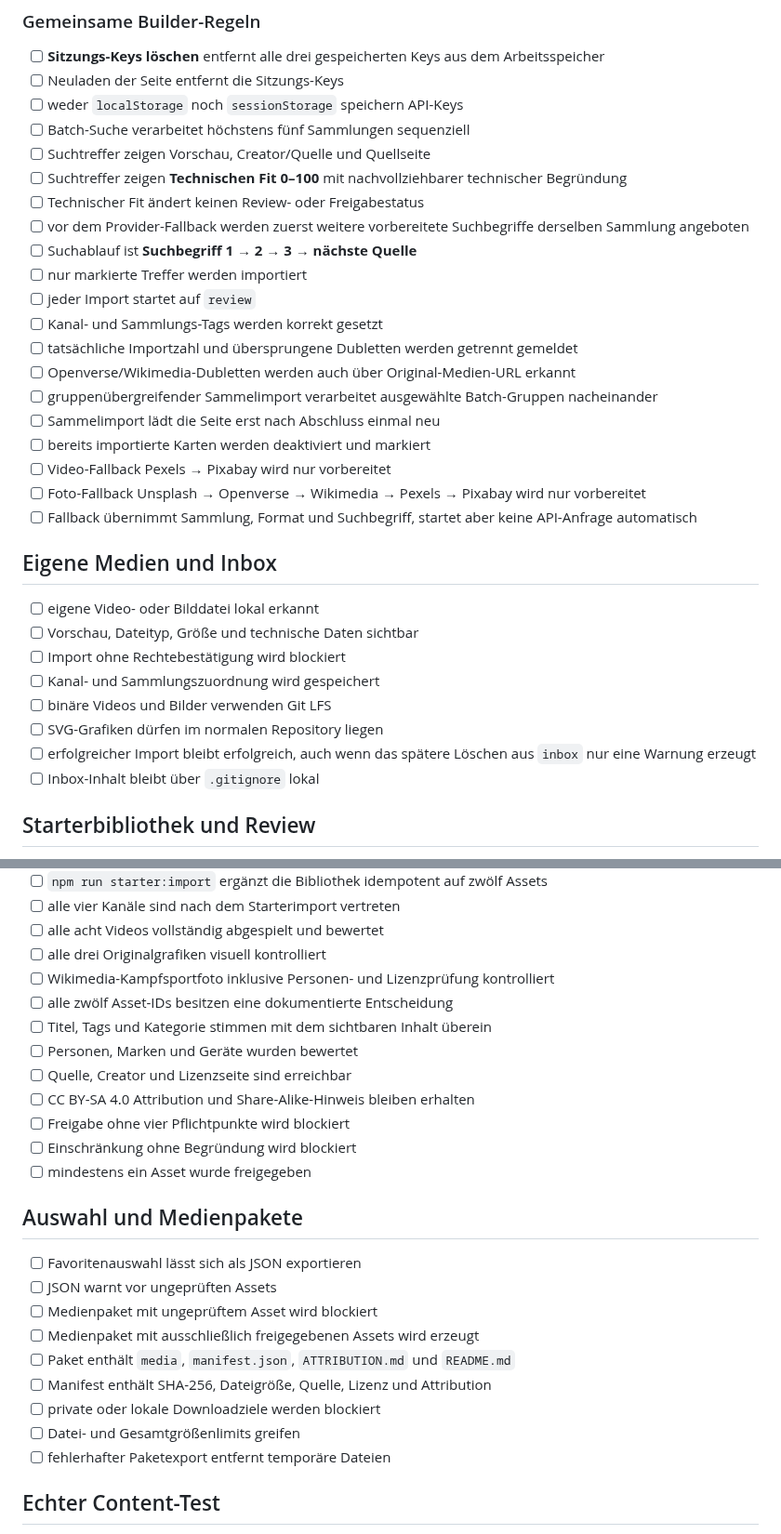
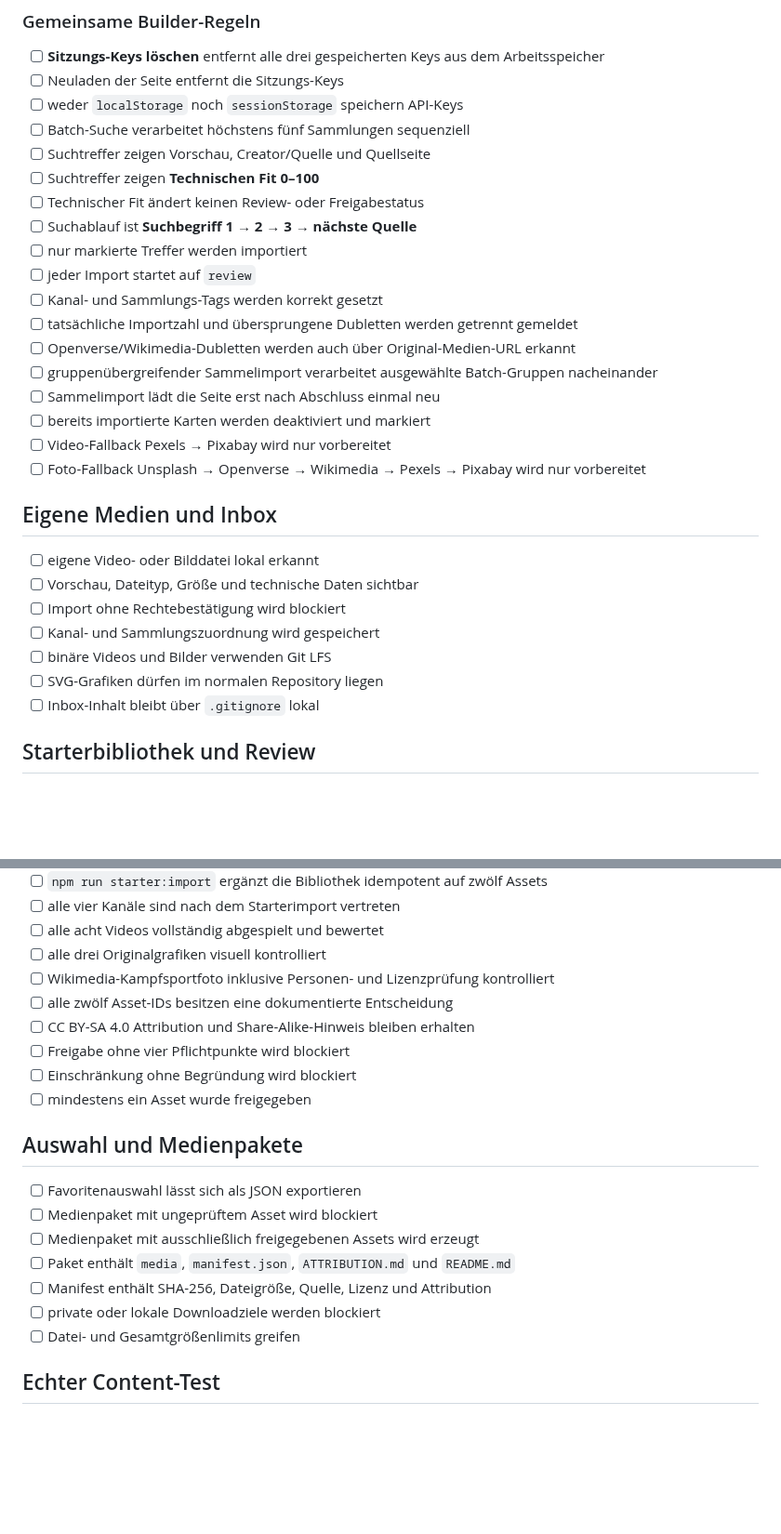
Before and after one commit to memetreza34-ux/Visual-Asset-Hub, a Markdown page: docs/RELEASE-CHECKLIST.md, 2 parts joined by grey strips. Shown at 93% size. Drawn GitHub-style; blank space fills up the shorter version.

```diff
--- a/docs/RELEASE-CHECKLIST.md
+++ b/docs/RELEASE-CHECKLIST.md
@@ -170,9 +176,8 @@
 - [ ] weder `localStorage` noch `sessionStorage` speichern API-Keys
 - [ ] Batch-Suche verarbeitet höchstens fünf Sammlungen sequenziell
 - [ ] Suchtreffer zeigen Vorschau, Creator/Quelle und Quellseite
-- [ ] Suchtreffer zeigen **Technischen Fit 0–100** mit nachvollziehbarer technischer Begründung
+- [ ] Suchtreffer zeigen **Technischen Fit 0–100**
 - [ ] Technischer Fit ändert keinen Review- oder Freigabestatus
-- [ ] vor dem Provider-Fallback werden zuerst weitere vorbereitete Suchbegriffe derselben Sammlung angeboten
 - [ ] Suchablauf ist **Suchbegriff 1 → 2 → 3 → nächste Quelle**
 - [ ] nur markierte Treffer werden importiert
 - [ ] jeder Import startet auf `review`
@@ -184,7 +189,6 @@
 - [ ] bereits importierte Karten werden deaktiviert und markiert
 - [ ] Video-Fallback Pexels → Pixabay wird nur vorbereitet
 - [ ] Foto-Fallback Unsplash → Openverse → Wikimedia → Pexels → Pixabay wird nur vorbereitet
-- [ ] Fallback übernimmt Sammlung, Format und Suchbegriff, startet aber keine API-Anfrage automatisch
 
 ## Eigene Medien und Inbox
 
@@ -194,7 +198,6 @@
 - [ ] Kanal- und Sammlungszuordnung wird gespeichert
 - [ ] binäre Videos und Bilder verwenden Git LFS
 - [ ] SVG-Grafiken dürfen im normalen Repository liegen
-- [ ] erfolgreicher Import bleibt erfolgreich, auch wenn das spätere Löschen aus `inbox` nur eine Warnung erzeugt
 - [ ] Inbox-Inhalt bleibt über `.gitignore` lokal
 
 ## Starterbibliothek und Review
@@ -208,9 +211,6 @@
 - [ ] alle drei Originalgrafiken visuell kontrolliert
 - [ ] Wikimedia-Kampfsportfoto inklusive Personen- und Lizenzprüfung kontrolliert
 - [ ] alle zwölf Asset-IDs besitzen eine dokumentierte Entscheidung
-- [ ] Titel, Tags und Kategorie stimmen mit dem sichtbaren Inhalt überein
-- [ ] Personen, Marken und Geräte wurden bewertet
-- [ ] Quelle, Creator und Lizenzseite sind erreichbar
 - [ ] CC BY-SA 4.0 Attribution und Share-Alike-Hinweis bleiben erhalten
 - [ ] Freigabe ohne vier Pflichtpunkte wird blockiert
 - [ ] Einschränkung ohne Begründung wird blockiert
@@ -219,14 +219,12 @@
 ## Auswahl und Medienpakete
 
 - [ ] Favoritenauswahl lässt sich als JSON exportieren
-- [ ] JSON warnt vor ungeprüften Assets
 - [ ] Medienpaket mit ungeprüftem Asset wird blockiert
 - [ ] Medienpaket mit ausschließlich freigegebenen Assets wird erzeugt
 - [ ] Paket enthält `media`, `manifest.json`, `ATTRIBUTION.md` und `README.md`
 - [ ] Manifest enthält SHA-256, Dateigröße, Quelle, Lizenz und Attribution
 - [ ] private oder lokale Downloadziele werden blockiert
 - [ ] Datei- und Gesamtgrößenlimits greifen
-- [ ] fehlerhafter Paketexport entfernt temporäre Dateien
 
 ## Echter Content-Test
 
```
Also changed, not shown: other parts of docs/RELEASE-CHECKLIST.md (+20 -13 lines).
